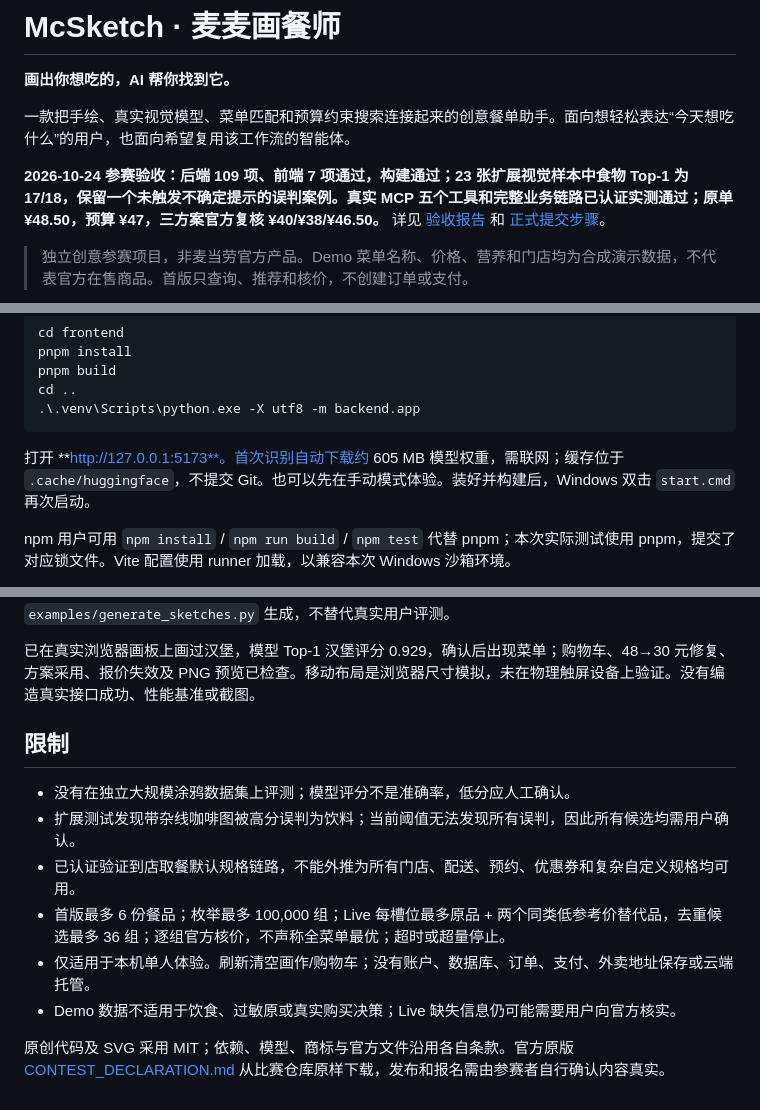
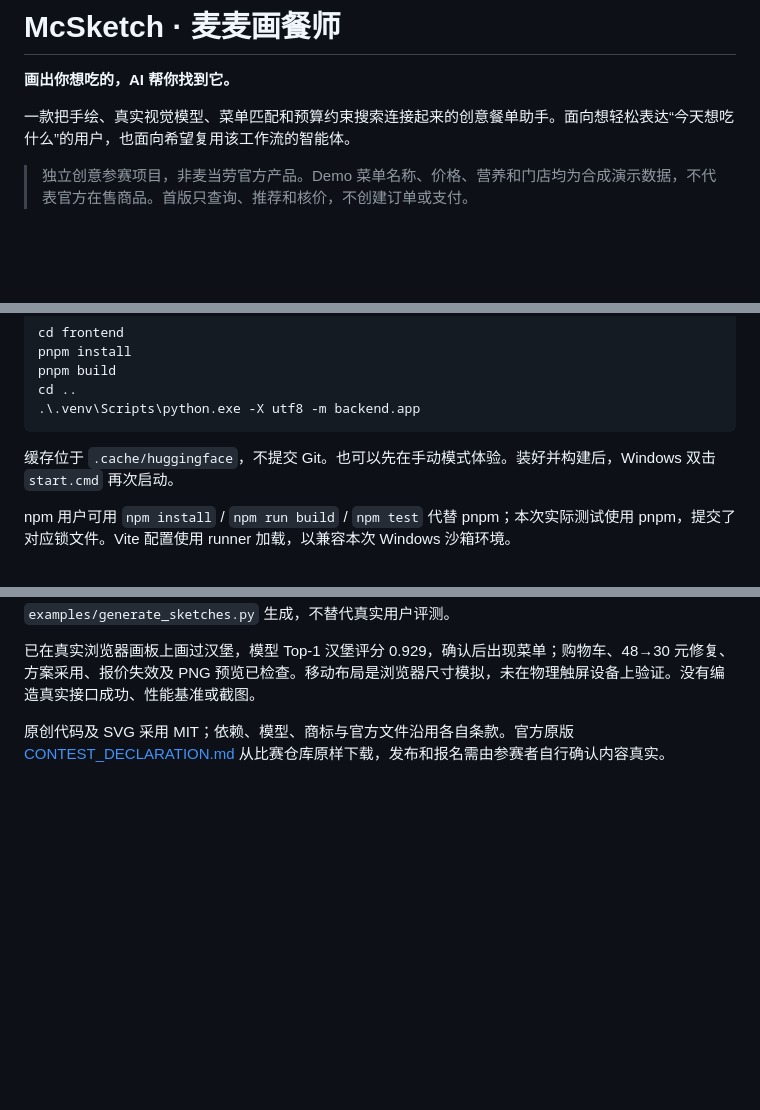
Before and after one commit to chengzi101/mcsketch, a Markdown page: README.md, 3 parts joined by grey strips. GitHub-like rendering; blank space fills up the shorter version.

````diff
--- a/README.md
+++ b/README.md
@@ -3,8 +3,6 @@
 **画出你想吃的，AI 帮你找到它。**
 
 一款把手绘、真实视觉模型、菜单匹配和预算约束搜索连接起来的创意餐单助手。面向想轻松表达“今天想吃什么”的用户，也面向希望复用该工作流的智能体。
-
-**2026-10-24 参赛验收：后端 109 项、前端 7 项通过，构建通过；23 张扩展视觉样本中食物 Top-1 为 17/18，保留一个未触发不确定提示的误判案例。真实 MCP 五个工具和完整业务链路已认证实测通过；原单 ¥48.50，预算 ¥47，三方案官方复核 ¥40/¥38/¥46.50。** 详见 [验收报告](docs/ACCEPTANCE_REPORT.md) 和 [正式提交步骤](docs/CONTEST_SUBMISSION.md)。
 
 > 独立创意参赛项目，非麦当劳官方产品。Demo 菜单名称、价格、营养和门店均为合成演示数据，不代表官方在售商品。首版只查询、推荐和核价，不创建订单或支付。
 
@@ -39,7 +37,7 @@ cd ..
 .\.venv\Scripts\python.exe -X utf8 -m backend.app
 ```
 
-打开 **http://127.0.0.1:5173**。首次识别自动下载约 605 MB 模型权重，需联网；缓存位于 `.cache/huggingface`，不提交 Git。也可以先在手动模式体验。装好并构建后，Windows 双击 `start.cmd` 再次启动。
+缓存位于 `.cache/huggingface`，不提交 Git。也可以先在手动模式体验。装好并构建后，Windows 双击 `start.cmd` 再次启动。
 
 npm 用户可用 `npm install` / `npm run build` / `npm test` 代替 pnpm；本次实际测试使用 pnpm，提交了对应锁文件。Vite 配置使用 runner 加载，以兼容本次 Windows 沙箱环境。
 
@@ -123,13 +120,5 @@ cd ..
 
 已在真实浏览器画板上画过汉堡，模型 Top-1 汉堡评分 0.929，确认后出现菜单；购物车、48→30 元修复、方案采用、报价失效及 PNG 预览已检查。移动布局是浏览器尺寸模拟，未在物理触屏设备上验证。没有编造真实接口成功、性能基准或截图。
 
-## 限制
-
-- 没有在独立大规模涂鸦数据集上评测；模型评分不是准确率，低分应人工确认。
-- 扩展测试发现带杂线咖啡图被高分误判为饮料；当前阈值无法发现所有误判，因此所有候选均需用户确认。
-- 已认证验证到店取餐默认规格链路，不能外推为所有门店、配送、预约、优惠券和复杂自定义规格均可用。
-- 首版最多 6 份餐品；枚举最多 100,000 组；Live 每槽位最多原品 + 两个同类低参考价替代品，去重候选最多 36 组；逐组官方核价，不声称全菜单最优；超时或超量停止。
-- 仅适用于本机单人体验。刷新清空画作/购物车；没有账户、数据库、订单、支付、外卖地址保存或云端托管。
-- Demo 数据不适用于饮食、过敏原或真实购买决策；Live 缺失信息仍可能需要用户向官方核实。
 
 原创代码及 SVG 采用 MIT；依赖、模型、商标与官方文件沿用各自条款。官方原版 [CONTEST_DECLARATION.md](CONTEST_DECLARATION.md) 从比赛仓库原样下载，发布和报名需由参赛者自行确认内容真实。
````
Also changed, not shown: other parts of README.md (+0 -1 lines).
